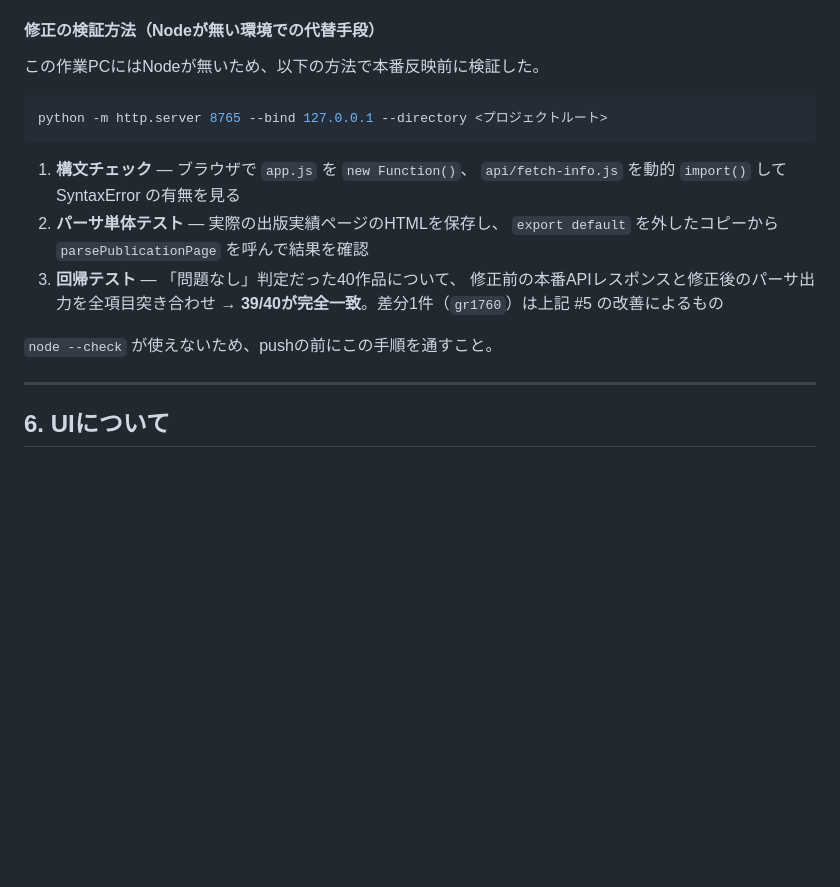
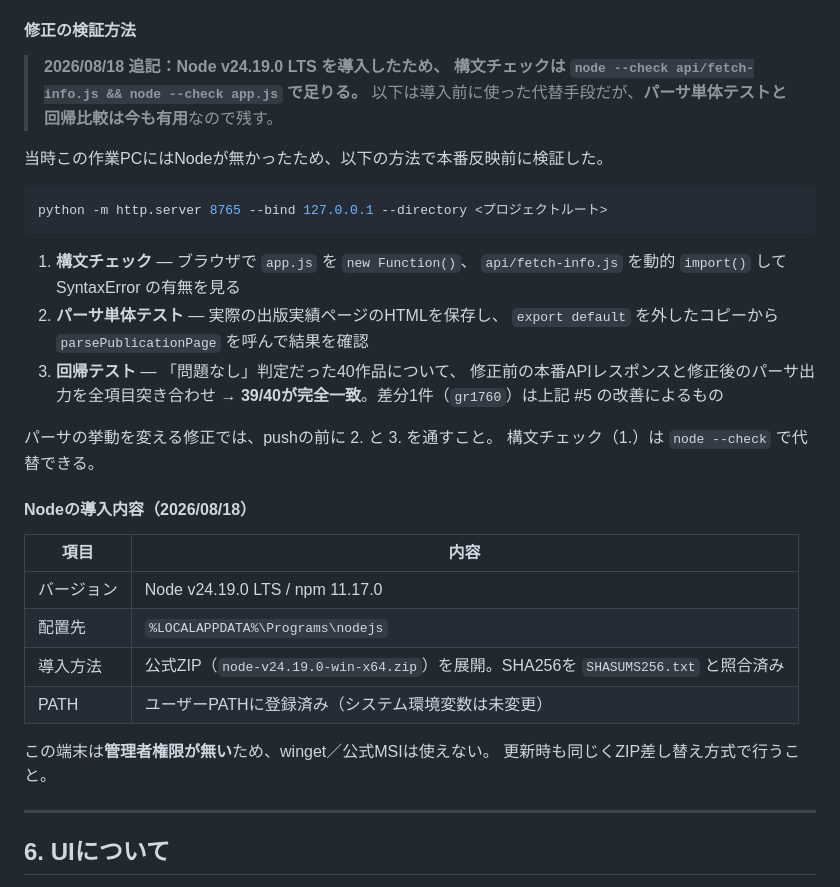
Before and after one commit to glohenshu/GLO_-, a Markdown page: docs/handover.md, the part around the change. Rendered like a GitHub page; blank space fills up the shorter version.

Commit message:
Document Node.js setup for local syntax checks
作業PCに Node v24.19.0 LTS を導入したため、pushする前に
node --check で構文確認できるようになった。

管理者権限が無い端末のため公式MSIではなく公式ZIPを
ユーザー領域へ展開する方式を採用。更新手順もあわせて記載。

Co-Authored-By: Claude Opus 5 <noreply@anthropic.com>

````diff
--- a/docs/handover.md
+++ b/docs/handover.md
@@ -403,9 +403,13 @@ ISBN
 - **出版実績URL未登録（58件）** — ピックアップ企画・コンテスト連載・記念企画など、
   そもそも書籍の出版実績ページが存在しない案件。仕様どおりの挙動
 
-#### 修正の検証方法（Nodeが無い環境での代替手段）
+#### 修正の検証方法
 
-この作業PCにはNodeが無いため、以下の方法で本番反映前に検証した。
+> **2026/08/18 追記：Node v24.19.0 LTS を導入したため、
+> 構文チェックは `node --check api/fetch-info.js && node --check app.js` で足りる。**
+> 以下は導入前に使った代替手段だが、**パーサ単体テストと回帰比較は今も有用**なので残す。
+
+当時この作業PCにはNodeが無かったため、以下の方法で本番反映前に検証した。
 
 ```bash
 python -m http.server 8765 --bind 127.0.0.1 --directory <プロジェクトルート>
@@ -419,7 +423,20 @@ python -m http.server 8765 --bind 127.0.0.1 --directory <プロジェクトル
    修正前の本番APIレスポンスと修正後のパーサ出力を全項目突き合わせ
    → **39/40が完全一致**。差分1件（`gr1760`）は上記 #5 の改善によるもの
 
-`node --check` が使えないため、pushの前にこの手順を通すこと。
+パーサの挙動を変える修正では、pushの前に 2. と 3. を通すこと。
+構文チェック（1.）は `node --check` で代替できる。
+
+#### Nodeの導入内容（2026/08/18）
+
+| 項目 | 内容 |
+|---|---|
+| バージョン | Node v24.19.0 LTS / npm 11.17.0 |
+| 配置先 | `%LOCALAPPDATA%\Programs\nodejs` |
+| 導入方法 | 公式ZIP（`node-v24.19.0-win-x64.zip`）を展開。SHA256を `SHASUMS256.txt` と照合済み |
+| PATH | ユーザーPATHに登録済み（システム環境変数は未変更） |
+
+この端末は**管理者権限が無い**ため、winget／公式MSIは使えない。
+更新時も同じくZIP差し替え方式で行うこと。
 
 ---
 
````
Also changed, not shown: CLAUDE.md (+8 -1 lines).
